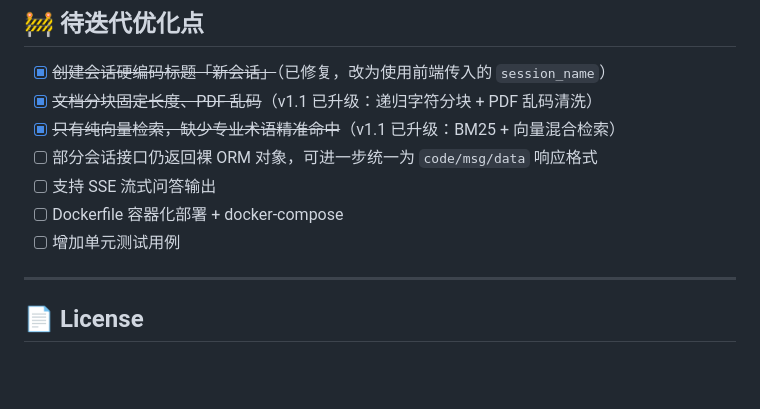
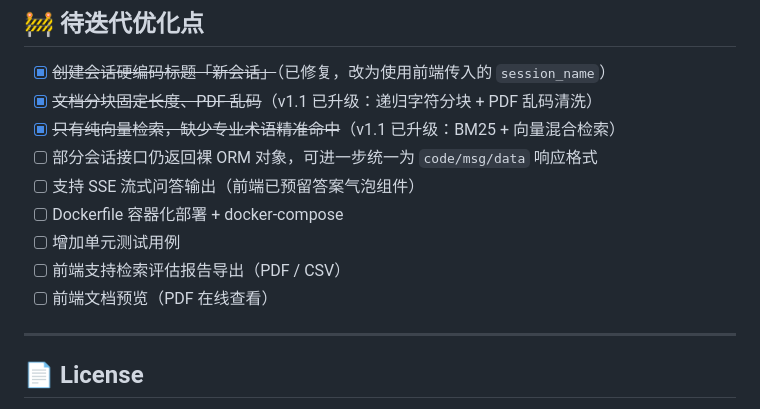
Before and after one commit to B-rabbit-B/enterprise-rag-platform, a Markdown page: README.md, the part around one of its changes. Rendered like a GitHub page; blank space fills up the shorter version.

```diff
--- a/README.md
+++ b/README.md
@@ -270,9 +326,11 @@ enterprise-rag-platform/
 - [x] ~~文档分块固定长度、PDF 乱码~~（v1.1 已升级：递归字符分块 + PDF 乱码清洗）
 - [x] ~~只有纯向量检索，缺少专业术语精准命中~~（v1.1 已升级：BM25 + 向量混合检索）
 - [ ] 部分会话接口仍返回裸 ORM 对象，可进一步统一为 `code/msg/data` 响应格式
-- [ ] 支持 SSE 流式问答输出
+- [ ] 支持 SSE 流式问答输出（前端已预留答案气泡组件）
 - [ ] Dockerfile 容器化部署 + docker-compose
 - [ ] 增加单元测试用例
+- [ ] 前端支持检索评估报告导出（PDF / CSV）
+- [ ] 前端文档预览（PDF 在线查看）
 
 ---
 
```
Also changed, not shown: other parts of README.md (+67 -11 lines).
